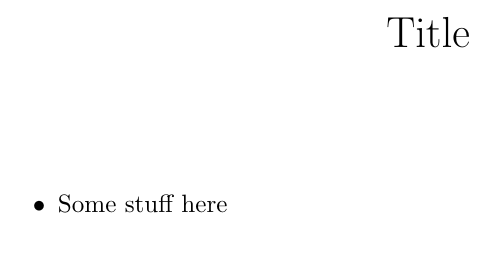
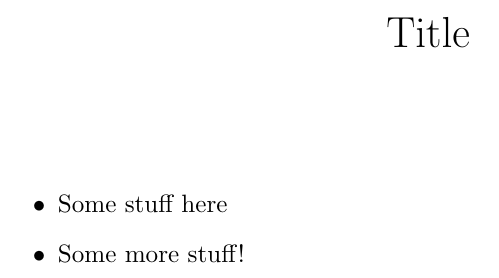
Before and after one commit to randomp1/testLatexCI, a LaTeX document (document.tex): part of the page, cut so that both start at the same text. Compiled offline with pdfLaTeX.

Commit message:
Added some changes

```diff
--- a/document.tex
+++ b/document.tex
@@ -9,5 +9,6 @@
 
 		\begin{itemize}
 			\item Some stuff here
+			\item Some more stuff!
 		\end{itemize}
 \end{document}
```
